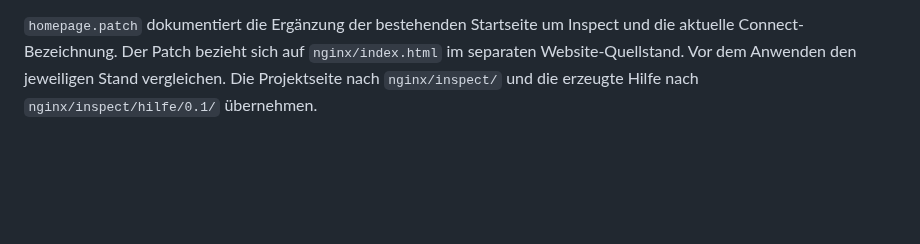
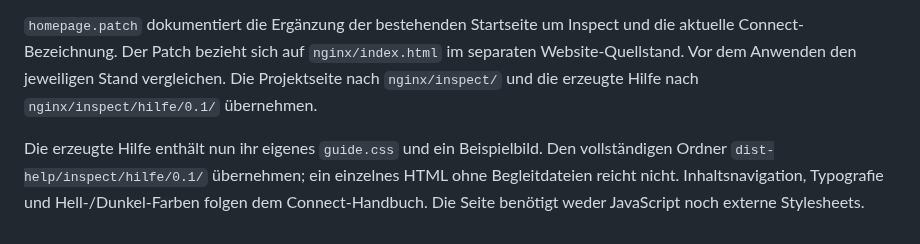
Before and after one commit to FBForge/fbforge-inspect, a Markdown page: website/README.md, the part around the change. Drawn GitHub-style; blank space fills up the shorter version.

```diff
--- a/website/README.md
+++ b/website/README.md
@@ -5,3 +5,5 @@
 Die Projektseite verwendet die vorhandene FBForge-CSS-Datei und enthält bewusst noch keinen Installer-Download. Ein Release-Link wird erst nach tatsächlich vorhandener Veröffentlichung ergänzt. Kopieren dieser Dateien in den Website-Quellstand ist kein Deployment.
 
 `homepage.patch` dokumentiert die Ergänzung der bestehenden Startseite um Inspect und die aktuelle Connect-Bezeichnung. Der Patch bezieht sich auf `nginx/index.html` im separaten Website-Quellstand. Vor dem Anwenden den jeweiligen Stand vergleichen. Die Projektseite nach `nginx/inspect/` und die erzeugte Hilfe nach `nginx/inspect/hilfe/0.1/` übernehmen.
+
+Die erzeugte Hilfe enthält nun ihr eigenes `guide.css` und ein Beispielbild. Den vollständigen Ordner `dist-help/inspect/hilfe/0.1/` übernehmen; ein einzelnes HTML ohne Begleitdateien reicht nicht. Inhaltsnavigation, Typografie und Hell-/Dunkel-Farben folgen dem Connect-Handbuch. Die Seite benötigt weder JavaScript noch externe Stylesheets.
```
Also changed, not shown: BUILDING.md (+11 -1 lines), docs/images/destination.png (added), 10 other files.
